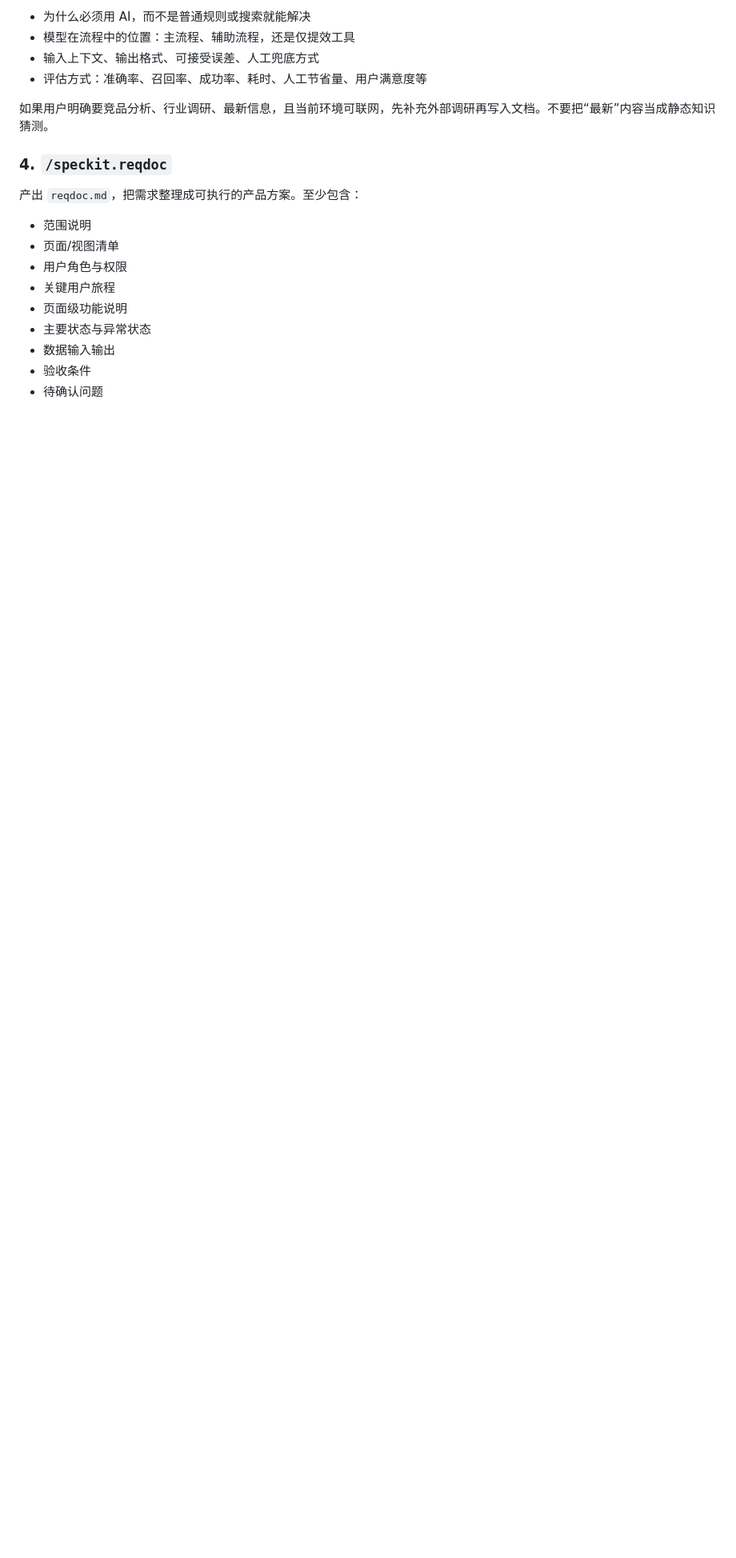
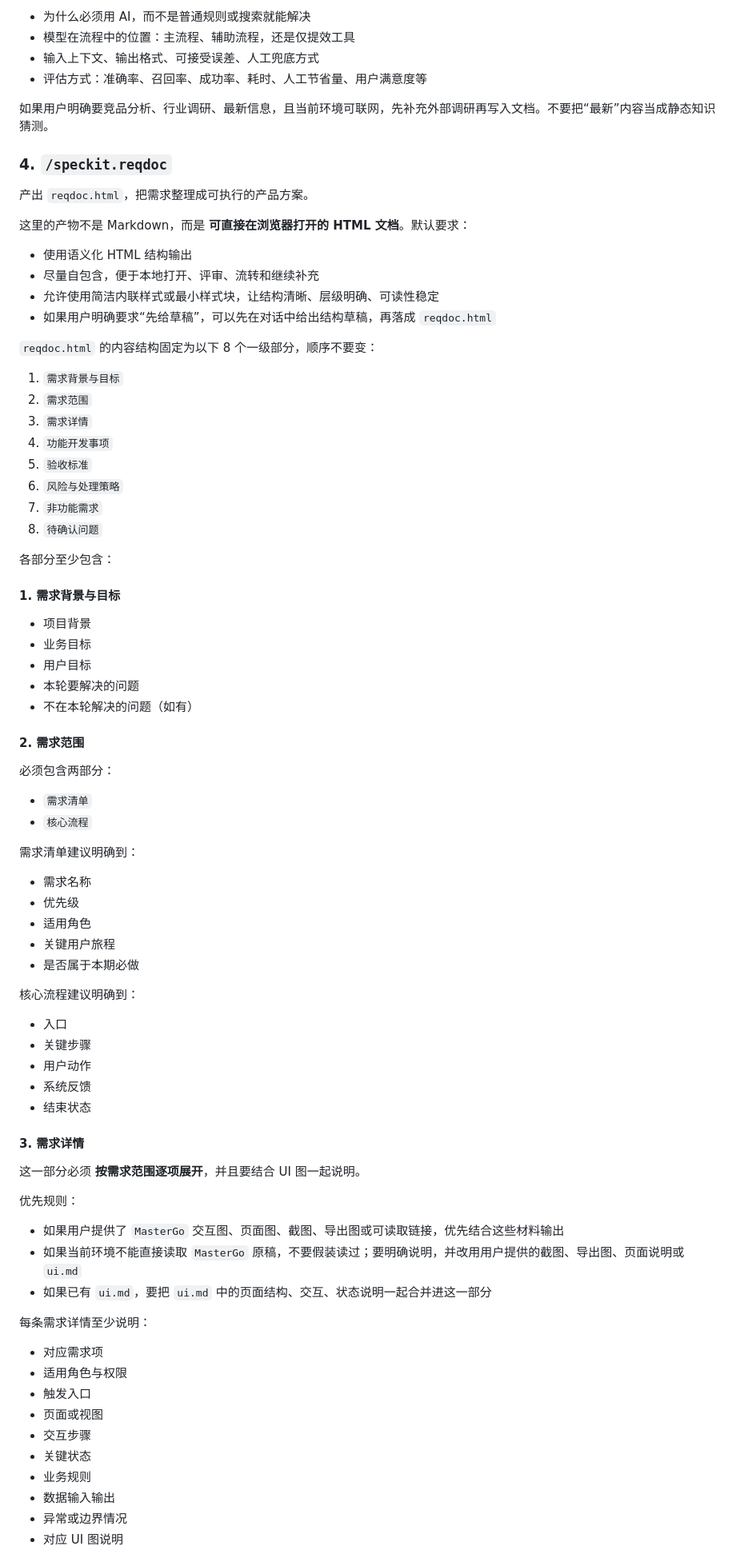
Before and after one commit to ZengFanling/codex-skills, a Markdown page: speckit/SKILL.md, the part around one of its changes. Shown at 80% size. GitHub-like rendering; blank space fills up the shorter version.

Commit message:
Update speckit reqdoc output to HTML

```diff
--- a/speckit/SKILL.md
+++ b/speckit/SKILL.md
@@ -190,15 +190,79 @@ description: "Codex 版规范驱动开发（SDD）工作流。Use when the user
 
 ### 4. `/speckit.reqdoc`
 
-产出 `reqdoc.md`，把需求整理成可执行的产品方案。至少包含：
+产出 `reqdoc.html`，把需求整理成可执行的产品方案。
 
-- 范围说明
-- 页面/视图清单
-- 用户角色与权限
+这里的产物不是 Markdown，而是 **可直接在浏览器打开的 HTML 文档**。默认要求：
+
+- 使用语义化 HTML 结构输出
+- 尽量自包含，便于本地打开、评审、流转和继续补充
+- 允许使用简洁内联样式或最小样式块，让结构清晰、层级明确、可读性稳定
+- 如果用户明确要求“先给草稿”，可以先在对话中给出结构草稿，再落成 `reqdoc.html`
+
+`reqdoc.html` 的内容结构固定为以下 8 个一级部分，顺序不要变：
+
+1. `需求背景与目标`
+2. `需求范围`
+3. `需求详情`
+4. `功能开发事项`
+5. `验收标准`
+6. `风险与处理策略`
+7. `非功能需求`
+8. `待确认问题`
+
+各部分至少包含：
+
+#### 1. 需求背景与目标
+
+- 项目背景
+- 业务目标
+- 用户目标
+- 本轮要解决的问题
+- 不在本轮解决的问题（如有）
+
+#### 2. 需求范围
+
+必须包含两部分：
+
+- `需求清单`
+- `核心流程`
+
+需求清单建议明确到：
+
+- 需求名称
+- 优先级
+- 适用角色
 - 关键用户旅程
-- 页面级功能说明
-- 主要状态与异常状态
+- 是否属于本期必做
+
+核心流程建议明确到：
+
+- 入口
+- 关键步骤
+- 用户动作
+- 系统反馈
+- 结束状态
+
+#### 3. 需求详情
+
+这一部分必须 **按需求范围逐项展开**，并且要结合 UI 图一起说明。
+
+优先规则：
+
+- 如果用户提供了 `MasterGo` 交互图、页面图、截图、导出图或可读取链接，优先结合这些材料输出
+- 如果当前环境不能直接读取 `MasterGo` 原稿，不要假装读过；要明确说明，并改用用户提供的截图、导出图、页面说明或 `ui.md`
+- 如果已有 `ui.md`，要把 `ui.md` 中的页面结构、交互、状态说明一起合并进这一部分
+
+每条需求详情至少说明：
+
+- 对应需求项
+- 适用角色与权限
+- 触发入口
+- 页面或视图
+- 交互步骤
+- 关键状态
+- 业务规则
 - 数据输入输出
-- 验收条件
-- 待确认问题
+- 异常或边界情况
+- 对应 UI 图说明
 
```
Also changed, not shown: other parts of speckit/SKILL.md (+61 -6 lines).
